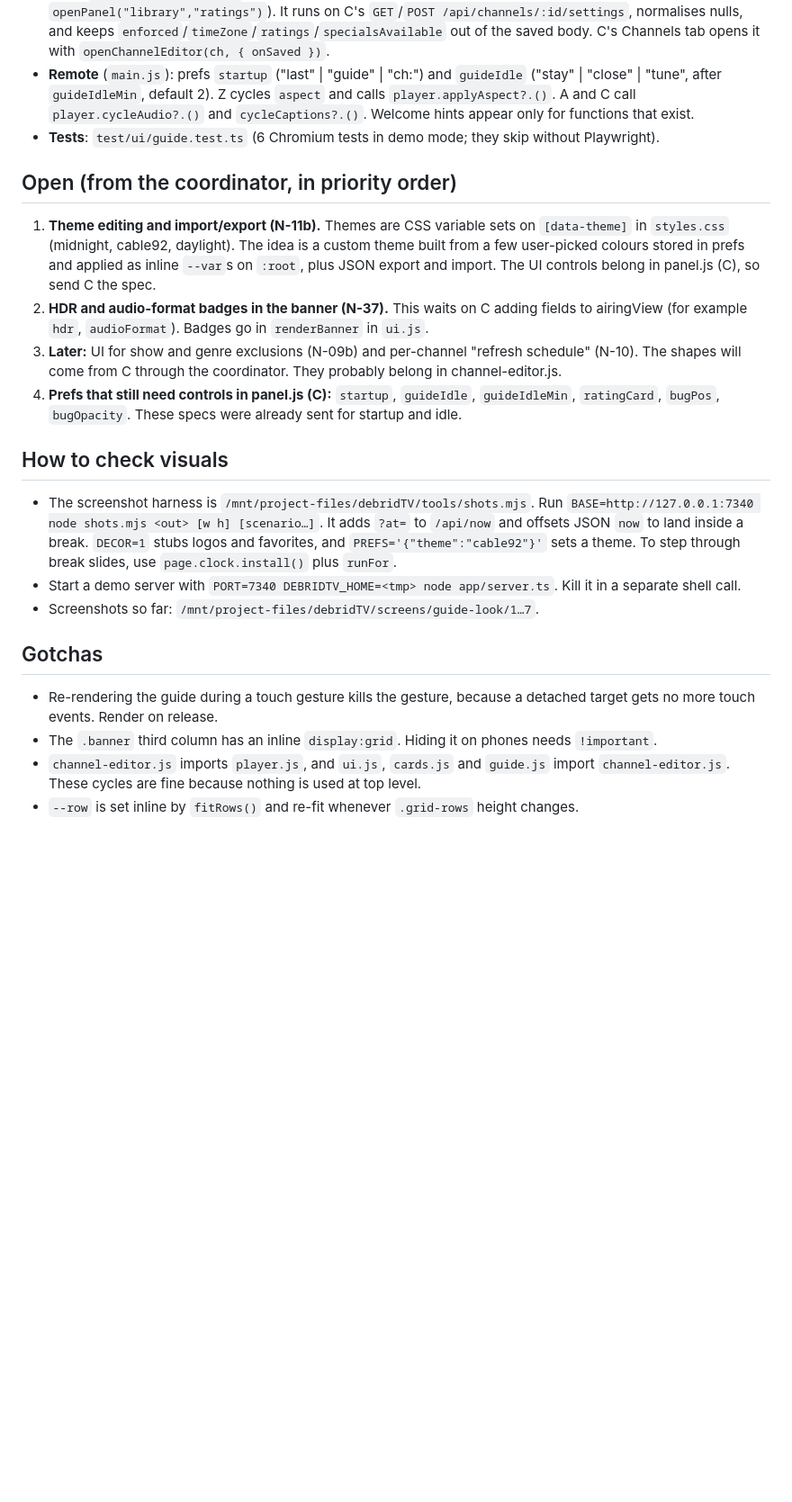
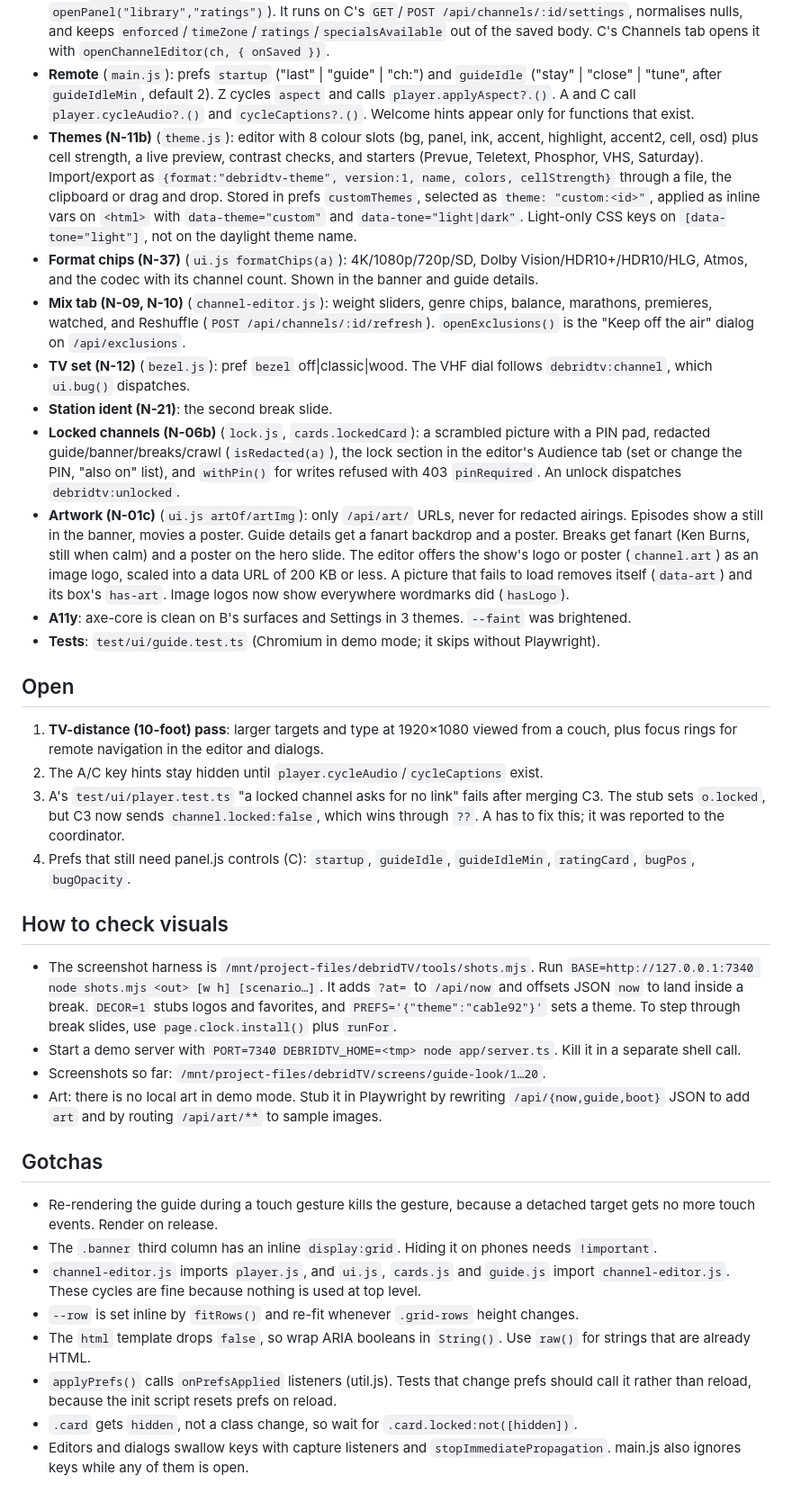
Before and after one commit to ZacharyThrasher/debridTV, a Markdown page: docs/handoffs/guide-look.md, the part around one of its changes. Shown at 90% size. Rendered like a GitHub page; blank space fills up the shorter version.

Commit message:
B handoff: themes, chips, mix, bezel, ident, locks, art
Co-Authored-By: Claude Opus 5.5 (1M context) <noreply@anthropic.com>
Claude-Session: https://claude.ai/code/session_01Yako684wTFij6yD5A65Vbn

```diff
--- a/docs/handoffs/guide-look.md
+++ b/docs/handoffs/guide-look.md
@@ -10,21 +10,34 @@ Others: A = `player.js`/`static.js`, C = server, library and `panel.js`, D = par
 - **Banner** (`ui.js`): a hatched break at the end of the progress bar and a rating badge. A rating card shows top-left for 6 s at program start (pref `ratingCard`). Prefs `bugPos` (br/bl/tr/tl) and `bugOpacity` control the bug.
 - **Channel editor** (`channel-editor.js`): Identity (name, number with a swap warning, favorite, logo as a badge, a wordmark of 6 letters or fewer in block/outline/pill style, or an image data URL of 200 KB or less, plus a hue), Schedule (weekday slots with a week strip, where overnight slots run into the next day, and a specials toggle when `specialsAvailable > 0`), and Audience (kid flag, daytime rating limit, rating coverage bar, and a link to `openPanel("library","ratings")`). It runs on C's `GET`/`POST /api/channels/:id/settings`, normalises nulls, and keeps `enforced`/`timeZone`/`ratings`/`specialsAvailable` out of the saved body. C's Channels tab opens it with `openChannelEditor(ch, { onSaved })`.
 - **Remote** (`main.js`): prefs `startup` ("last" | "guide" | "ch:<id>") and `guideIdle` ("stay" | "close" | "tune", after `guideIdleMin`, default 2). Z cycles `aspect` and calls `player.applyAspect?.()`. A and C call `player.cycleAudio?.()` and `cycleCaptions?.()`. Welcome hints appear only for functions that exist.
-- **Tests**: `test/ui/guide.test.ts` (6 Chromium tests in demo mode; they skip without Playwright).
+- **Themes (N-11b)** (`theme.js`): editor with 8 colour slots (bg, panel, ink, accent, highlight, accent2, cell, osd) plus cell strength, a live preview, contrast checks, and starters (Prevue, Teletext, Phosphor, VHS, Saturday). Import/export as `{format:"debridtv-theme", version:1, name, colors, cellStrength}` through a file, the clipboard or drag and drop. Stored in prefs `customThemes`, selected as `theme: "custom:<id>"`, applied as inline vars on `<html>` with `data-theme="custom"` and `data-tone="light|dark"`. Light-only CSS keys on `[data-tone="light"]`, not on the daylight theme name.
+- **Format chips (N-37)** (`ui.js formatChips(a)`): 4K/1080p/720p/SD, Dolby Vision/HDR10+/HDR10/HLG, Atmos, and the codec with its channel count. Shown in the banner and guide details.
+- **Mix tab (N-09, N-10)** (`channel-editor.js`): weight sliders, genre chips, balance, marathons, premieres, watched, and Reshuffle (`POST /api/channels/:id/refresh`). `openExclusions()` is the "Keep off the air" dialog on `/api/exclusions`.
+- **TV set (N-12)** (`bezel.js`): pref `bezel` off|classic|wood. The VHF dial follows `debridtv:channel`, which `ui.bug()` dispatches.
+- **Station ident (N-21)**: the second break slide.
+- **Locked channels (N-06b)** (`lock.js`, `cards.lockedCard`): a scrambled picture with a PIN pad, redacted guide/banner/breaks/crawl (`isRedacted(a)`), the lock section in the editor's Audience tab (set or change the PIN, "also on" list), and `withPin()` for writes refused with 403 `pinRequired`. An unlock dispatches `debridtv:unlocked`.
+- **Artwork (N-01c)** (`ui.js artOf/artImg`): only `/api/art/` URLs, never for redacted airings. Episodes show a still in the banner, movies a poster. Guide details get a fanart backdrop and a poster. Breaks get fanart (Ken Burns, still when calm) and a poster on the hero slide. The editor offers the show's logo or poster (`channel.art`) as an image logo, scaled into a data URL of 200 KB or less. A picture that fails to load removes itself (`data-art`) and its box's `has-art`. Image logos now show everywhere wordmarks did (`hasLogo`).
+- **A11y**: axe-core is clean on B's surfaces and Settings in 3 themes. `--faint` was brightened.
+- **Tests**: `test/ui/guide.test.ts` (Chromium in demo mode; it skips without Playwright).
 
-## Open (from the coordinator, in priority order)
-1. **Theme editing and import/export (N-11b).** Themes are CSS variable sets on `[data-theme]` in `styles.css` (midnight, cable92, daylight). The idea is a custom theme built from a few user-picked colours stored in prefs and applied as inline `--var`s on `:root`, plus JSON export and import. The UI controls belong in panel.js (C), so send C the spec.
-2. **HDR and audio-format badges in the banner (N-37).** This waits on C adding fields to airingView (for example `hdr`, `audioFormat`). Badges go in `renderBanner` in `ui.js`.
-3. **Later:** UI for show and genre exclusions (N-09b) and per-channel "refresh schedule" (N-10). The shapes will come from C through the coordinator. They probably belong in channel-editor.js.
-4. **Prefs that still need controls in panel.js (C):** `startup`, `guideIdle`, `guideIdleMin`, `ratingCard`, `bugPos`, `bugOpacity`. These specs were already sent for startup and idle.
+## Open
+1. **TV-distance (10-foot) pass**: larger targets and type at 1920×1080 viewed from a couch, plus focus rings for remote navigation in the editor and dialogs.
+2. The A/C key hints stay hidden until `player.cycleAudio`/`cycleCaptions` exist.
+3. A's `test/ui/player.test.ts` "a locked channel asks for no link" fails after merging C3. The stub sets `o.locked`, but C3 now sends `channel.locked:false`, which wins through `??`. A has to fix this; it was reported to the coordinator.
+4. Prefs that still need panel.js controls (C): `startup`, `guideIdle`, `guideIdleMin`, `ratingCard`, `bugPos`, `bugOpacity`.
 
 ## How to check visuals
 - The screenshot harness is `/mnt/project-files/debridTV/tools/shots.mjs`. Run `BASE=http://127.0.0.1:7340 node shots.mjs <out> [w h] [scenario…]`. It adds `?at=` to `/api/now` and offsets JSON `now` to land inside a break. `DECOR=1` stubs logos and favorites, and `PREFS='{"theme":"cable92"}'` sets a theme. To step through break slides, use `page.clock.install()` plus `runFor`.
 - Start a demo server with `PORT=7340 DEBRIDTV_HOME=<tmp> node app/server.ts`. Kill it in a separate shell call.
-- Screenshots so far: `/mnt/project-files/debridTV/screens/guide-look/1…7`.
+- Screenshots so far: `/mnt/project-files/debridTV/screens/guide-look/1…20`.
+- Art: there is no local art in demo mode. Stub it in Playwright by rewriting `/api/{now,guide,boot}` JSON to add `art` and by routing `/api/art/**` to sample images.
 
 ## Gotchas
 - Re-rendering the guide during a touch gesture kills the gesture, because a detached target gets no more touch events. Render on release.
 - The `.banner` third column has an inline `display:grid`. Hiding it on phones needs `!important`.
 - `channel-editor.js` imports `player.js`, and `ui.js`, `cards.js` and `guide.js` import `channel-editor.js`. These cycles are fine because nothing is used at top level.
 - `--row` is set inline by `fitRows()` and re-fit whenever `.grid-rows` height changes.
+- The `html` template drops `false`, so wrap ARIA booleans in `String()`. Use `raw()` for strings that are already HTML.
+- `applyPrefs()` calls `onPrefsApplied` listeners (util.js). Tests that change prefs should call it rather than reload, because the init script resets prefs on reload.
+- `.card` gets `hidden`, not a class change, so wait for `.card.locked:not([hidden])`.
+- Editors and dialogs swallow keys with capture listeners and `stopImmediatePropagation`. main.js also ignores keys while any of them is open.
```
Also changed, not shown: other parts of docs/handoffs/guide-look.md (+2 -2 lines).
